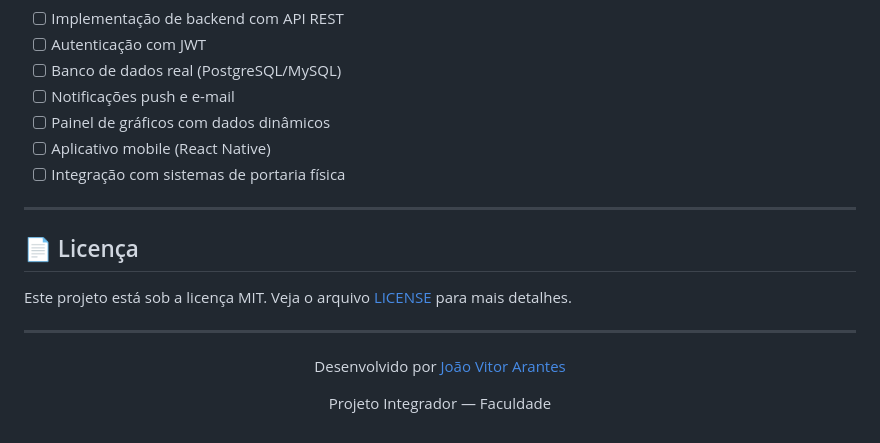
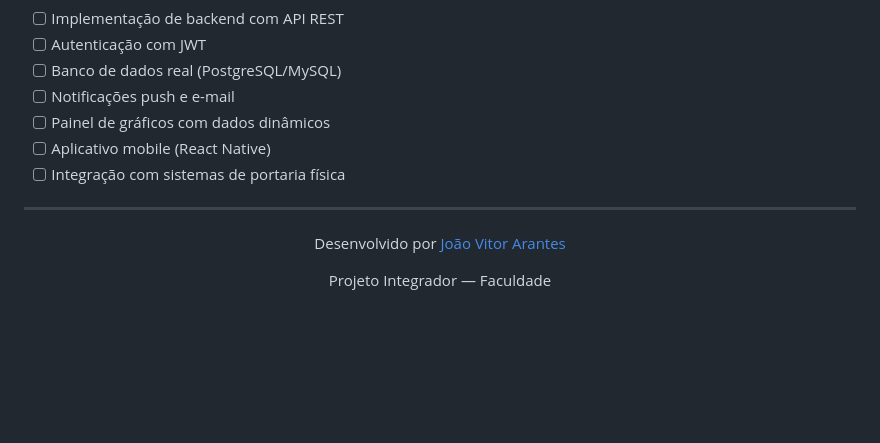
Before and after one commit to joaovitorarantes86-ui/Smart-Condo, a Markdown page: README.md, the part around the change. GitHub-like rendering; blank space fills up the shorter version.

Commit message:
docs: remove secao de licenca do README

```diff
--- a/README.md
+++ b/README.md
@@ -174,12 +174,6 @@ SmartCondo/
 
 ---
 
-## 📄 Licença
-
-Este projeto está sob a licença MIT. Veja o arquivo [LICENSE](LICENSE) para mais detalhes.
-
----
-
 <div align="center">
   <p>Desenvolvido por <a href="https://github.com/joaovitorarantes86-ui">João Vitor Arantes</a></p>
   <p>Projeto Integrador — Faculdade</p>
```
